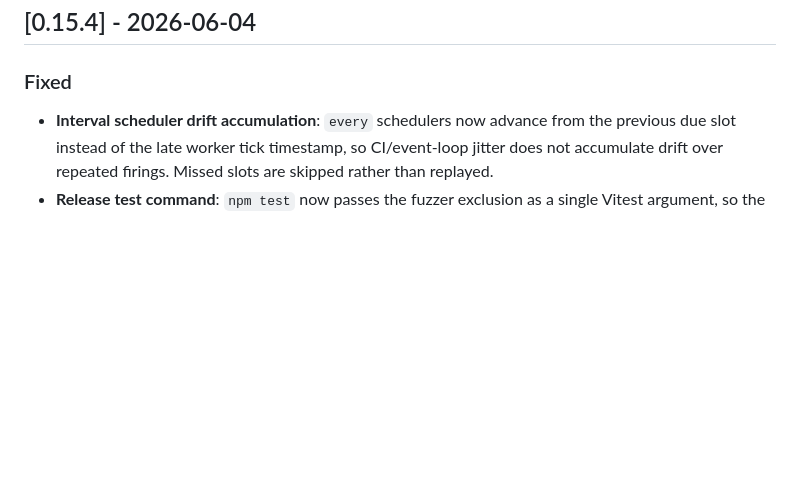
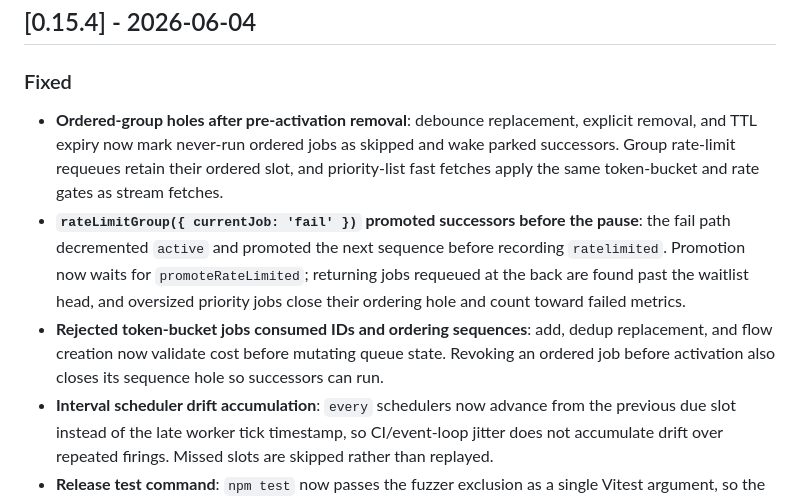
Before and after one commit to avifenesh/glide-mq, a Markdown page: CHANGELOG.md, the part around the change. Drawn GitHub-style; blank space fills up the shorter version.

Commit message:
docs: record ordered-group transition fixes

```diff
--- a/CHANGELOG.md
+++ b/CHANGELOG.md
@@ -10,6 +10,9 @@ The format follows [Keep a Changelog](https://keepachangelog.com/en/1.0.0/).
 
 ### Fixed
 
+- **Ordered-group holes after pre-activation removal**: debounce replacement, explicit removal, and TTL expiry now mark never-run ordered jobs as skipped and wake parked successors. Group rate-limit requeues retain their ordered slot, and priority-list fast fetches apply the same token-bucket and rate gates as stream fetches.
+- **`rateLimitGroup({ currentJob: 'fail' })` promoted successors before the pause**: the fail path decremented `active` and promoted the next sequence before recording `ratelimited`. Promotion now waits for `promoteRateLimited`; returning jobs requeued at the back are found past the waitlist head, and oversized priority jobs close their ordering hole and count toward failed metrics.
+- **Rejected token-bucket jobs consumed IDs and ordering sequences**: add, dedup replacement, and flow creation now validate cost before mutating queue state. Revoking an ordered job before activation also closes its sequence hole so successors can run.
 - **Interval scheduler drift accumulation**: `every` schedulers now advance from the previous due slot instead of the late worker tick timestamp, so CI/event-loop jitter does not accumulate drift over repeated firings. Missed slots are skipped rather than replayed.
 - **Release test command**: `npm test` now passes the fuzzer exclusion as a single Vitest argument, so the release gate runs the intended non-fuzzer suite.
 
```
Also changed, not shown: HANDOVER.md (+2 -1 lines).
